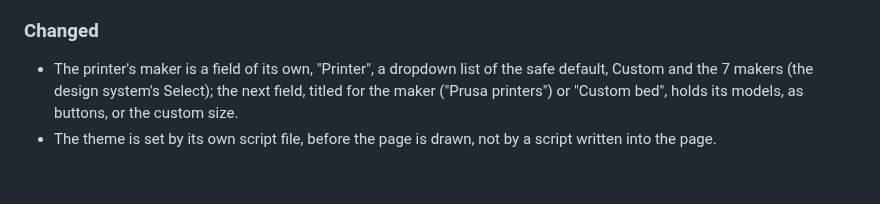
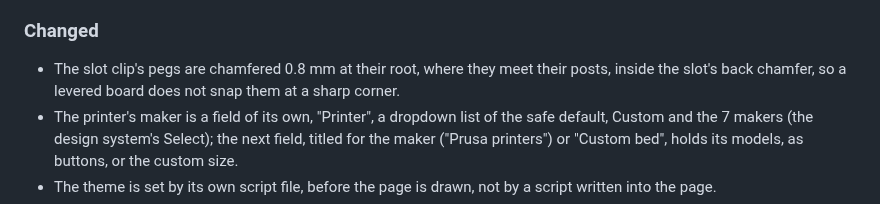
Before and after one commit to AlonRR/skadis-air, a Markdown page: CHANGELOG.md, the part around the change. Drawn GitHub-style; blank space fills up the shorter version.

Commit message:
docs(changelog): the pegs root chamfer, and CLAUDE.md reflowed
The Unreleased entry for D266, missed by the commit before, and the line
naming the two connector types joined back into its paragraph.

```diff
--- a/CHANGELOG.md
+++ b/CHANGELOG.md
@@ -17,6 +17,8 @@ All notable changes to this project are recorded here. The format follows
 
 ### Changed
 
+- The slot clip's pegs are chamfered 0.8 mm at their root, where they meet their posts, inside the slot's back
+  chamfer, so a levered board does not snap them at a sharp corner.
 - The printer's maker is a field of its own, "Printer", a dropdown list of the safe default, Custom and the 7
   makers (the design system's Select); the next field, titled for the maker ("Prusa printers") or "Custom bed",
   holds its models, as buttons, or the custom size.
```
Also changed, not shown: CLAUDE.md (+1 -2 lines).
